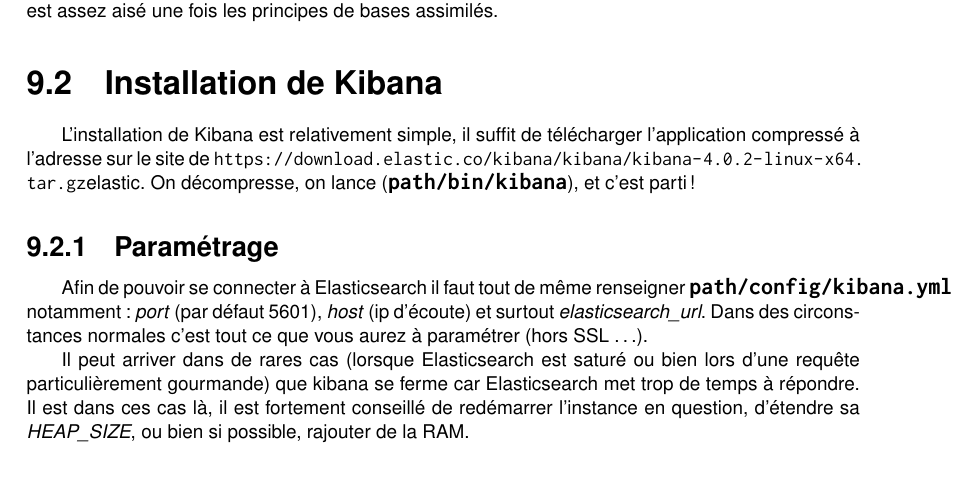
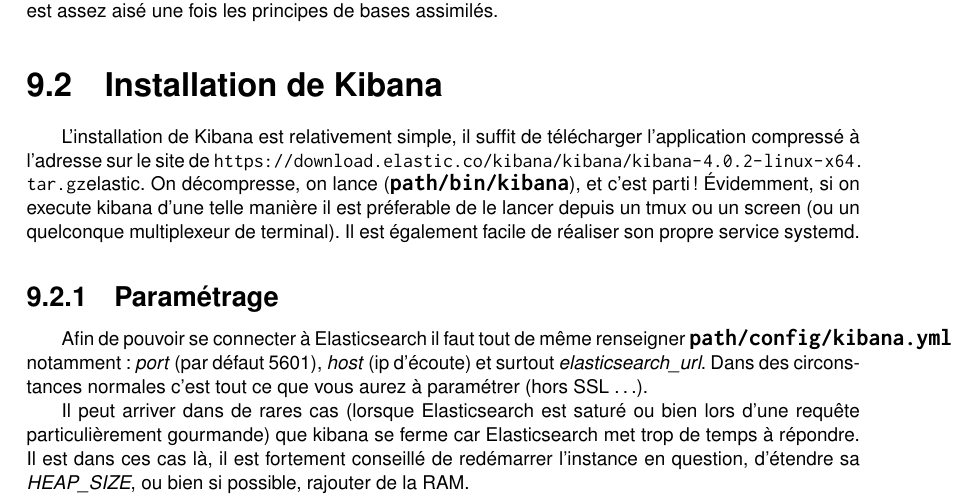
Before and after one commit to Neodiablow/rapport-ciril, a LaTeX document (rapport/rapport.tex, which reads rapport/kibana.tex): part of page 38 of 58, cut so that both start at the same text, the shorter picture padded with empty space. Compiled offline with pdfLaTeX.

Commit message:
Précision service

```diff
--- a/rapport/kibana.tex
+++ b/rapport/kibana.tex
@@ -20,6 +20,9 @@
 L'installation de Kibana est relativement simple, il suffit de télécharger l'application
 compressé à l'adresse sur le site de \url{https://download.elastic.co/kibana/kibana/kibana-4.0.2-linux-x64.tar.gz}{elastic}.
 On décompresse, on lance (\ipath{path/bin/kibana}), et c'est parti !
+Évidemment, si on execute kibana d'une telle manière il est préferable de le lancer
+depuis un tmux ou un screen (ou un quelconque multiplexeur de terminal). Il est
+également facile de réaliser son propre service systemd.
 
 \subsection{Paramétrage}
 Afin de pouvoir se connecter à Elasticsearch il faut tout de même renseigner
```
